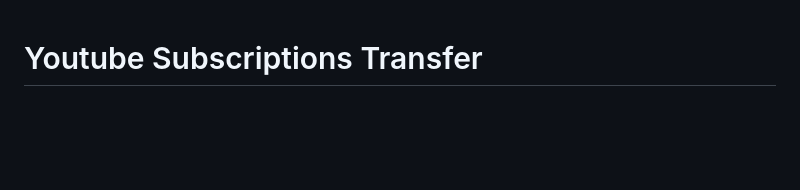
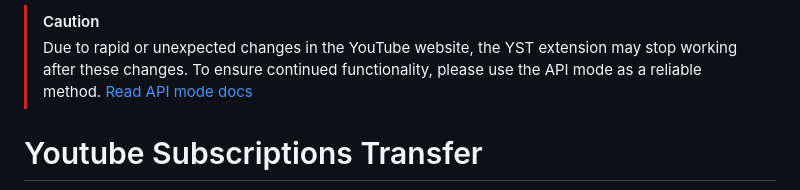
Before and after one commit to biplobsd/yst, a Markdown page: README.md, the part around the change. Rendered like a GitHub page; blank space fills up the shorter version.

Commit message:
Added caution note & use API mode

```diff
--- a/README.md
+++ b/README.md
@@ -1,3 +1,6 @@
+> [!CAUTION]
+> Due to rapid or unexpected changes in the YouTube website, the YST extension may stop working after these changes. To ensure continued functionality, please use the API mode as a reliable method. [Read API mode docs](https://github.com/biplobsd/yst?tab=readme-ov-file#using-api-mode)
+
 # Youtube Subscriptions Transfer
 
 ![logo](/src/assets/icons/icon128.png)
```
